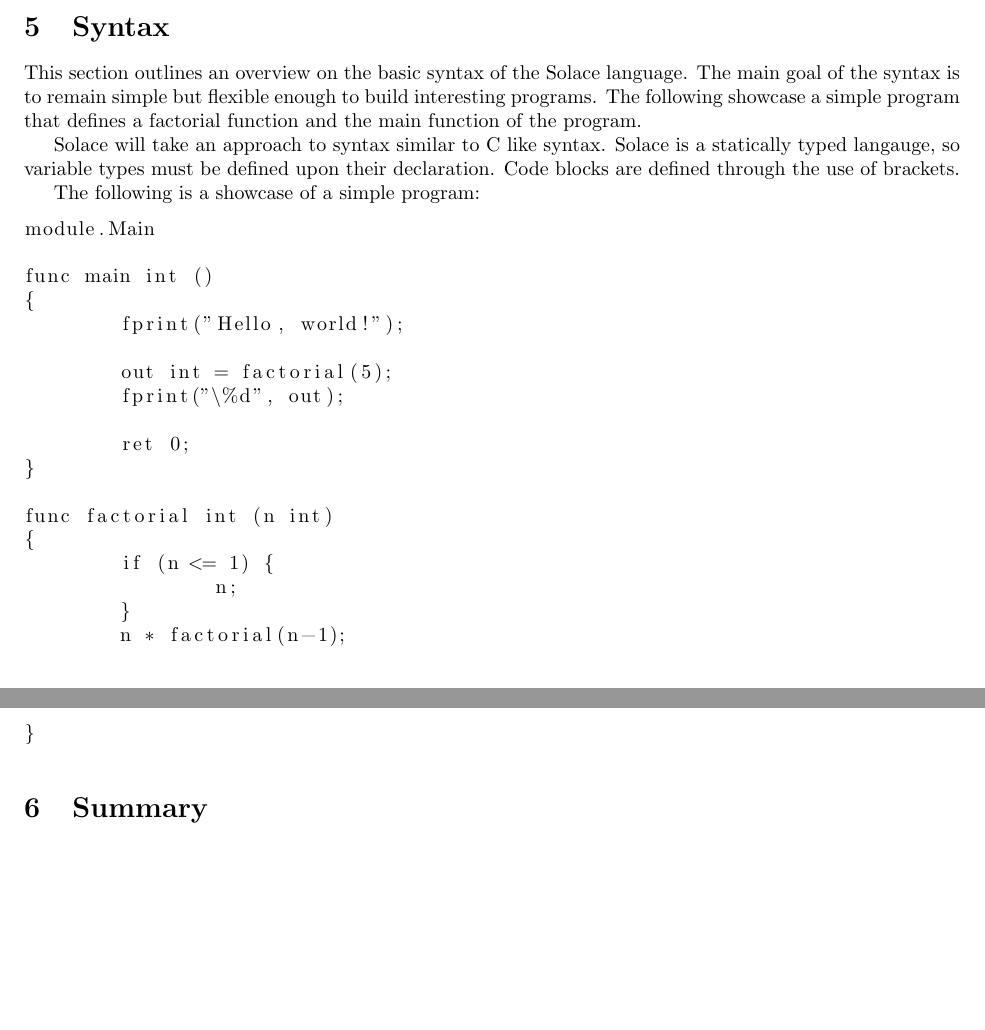
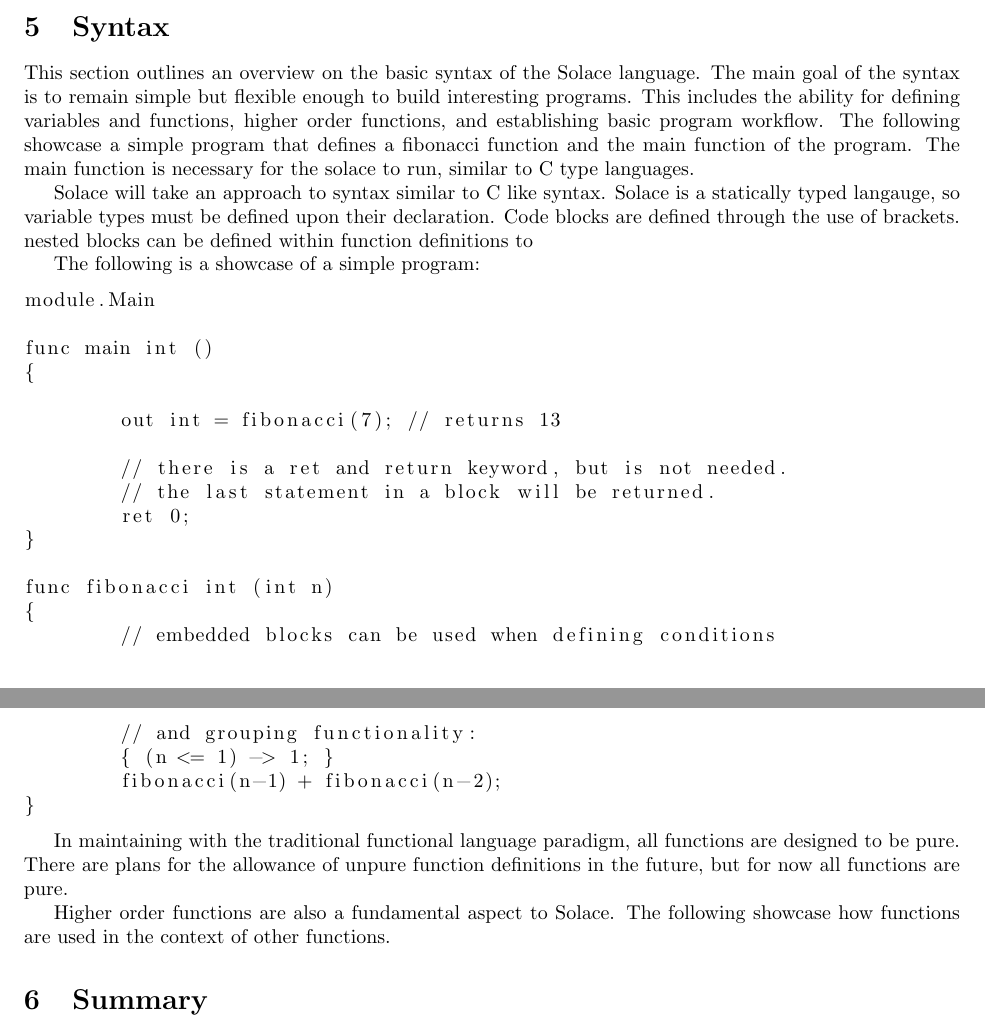
Before and after one commit to JustSomeCarbon/Dawn, a LaTeX document (langSpec/spec-files/Solace.tex): two parts of pages 3 and 4 of 4, joined at a grey line, cut so that both start at the same text, the shorter picture padded with empty space. Compiled offline with pdfLaTeX.

Commit message:
feat: update spec file

```diff
--- a/langSpec/spec-files/Solace.tex
+++ b/langSpec/spec-files/Solace.tex
@@ -10,7 +10,7 @@
 	\vspace{3in}
 }
 \author{No\'e Garcia}
-\date{12 November, 2022}
+\date{February, 2023}
 
 \begin{document}
 
@@ -123,12 +123,16 @@ $<=$ & less than or equal to comparison \\
 \section{Syntax}
 This section outlines an overview on the basic syntax of the Solace language.
 The main goal of the syntax is to remain simple but flexible enough to build
-interesting programs. The following showcase a simple program that defines a
-factorial function and the main function of the program.
+interesting programs. This includes the ability for defining variables and functions,
+higher order functions, and establishing basic program workflow.
+The following showcase a simple program that defines a fibonacci function and
+the main function of the program. The main function is necessary for the solace to
+run, similar to C type languages.
 
 Solace will take an approach to syntax similar to C like syntax. Solace is a statically typed
 langauge, so variable types must be defined upon their declaration. Code blocks are defined
-through the use of brackets.
+through the use of brackets. nested blocks can be defined within function definitions to
+
 
 The following is a showcase of a simple program:
 \begin{lstlisting}
@@ -136,23 +140,29 @@ module.Main
 
 func main int ()
 {
-	fprint("Hello, world!");
 
-	out int = factorial(5);
-	fprint("\%d", out);
+	out int = fibonacci(7); // returns 13
 
+	// there is a ret and return keyword, but is not needed.
+	// the last statement in a block will be returned.
 	ret 0;
 }
 
-func factorial int (n int)
+func fibonacci int (int n)
 {
-	if (n <= 1) {
-		n;
-	}
-	n * factorial(n-1);
+	// embedded blocks can be used when defining conditions
+	// and grouping functionality:
+	{ (n <= 1) -> 1; }
+	fibonacci(n-1) + fibonacci(n-2);
 }
 \end{lstlisting}
 
+In maintaining with the traditional functional language paradigm, all functions are
+designed to be pure. There are plans for the allowance of unpure function definitions
+in the future, but for now all functions are pure.
+
+Higher order functions are also a fundamental aspect to Solace. The following showcase
+how functions are used in the context of other functions.
 
 \section{Summary}
 Solace is a simple functional programming language built as a toy project language.
```
Also changed, not shown: langSpec/spec-files/Solace.pdf.
